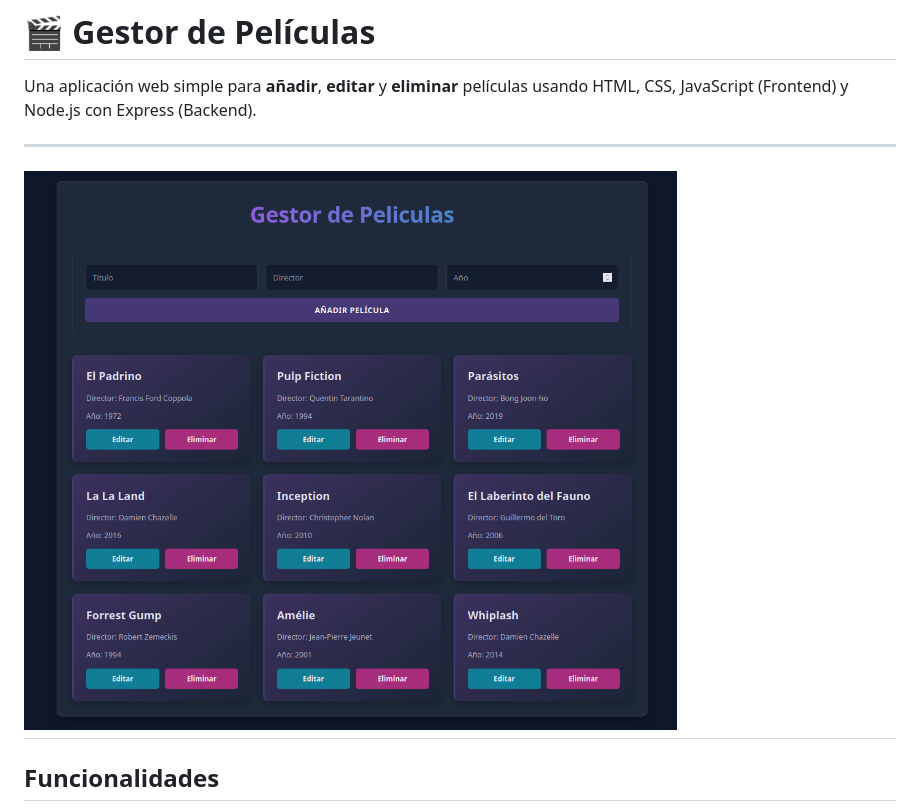
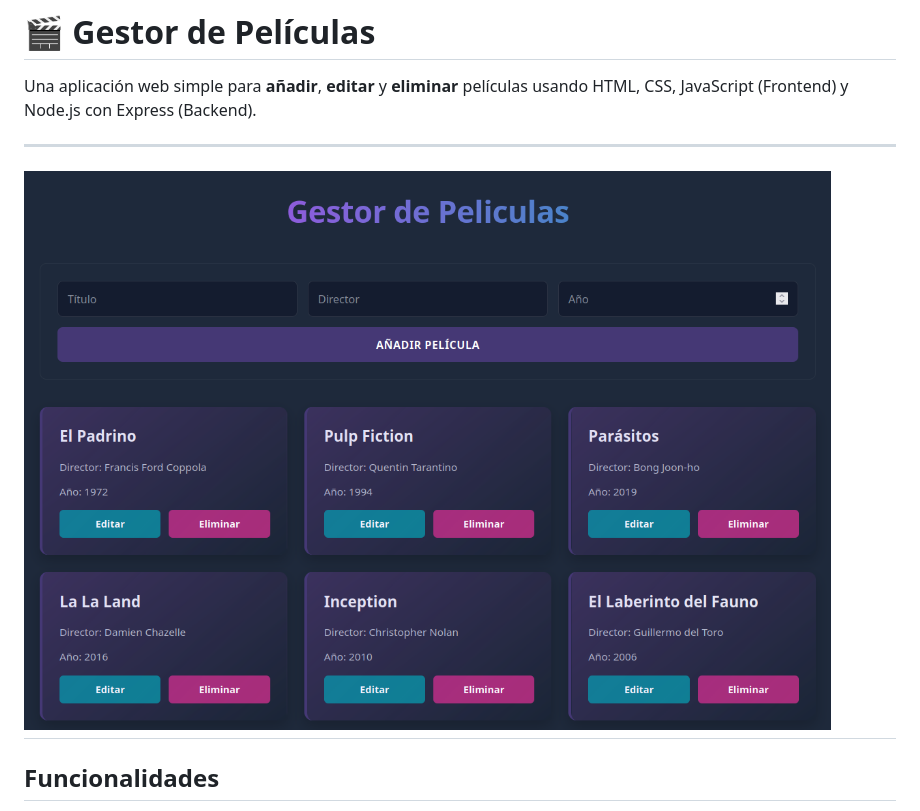
Before and after one commit to Anatolisaief/gestor-peliculas, a Markdown page: README.md, the part around the change. Drawn GitHub-style; pictures changed too: public/captura-gestor-peliculas.png (deleted), public/captura.png (added).

Commit message:
cambios captura

```diff
--- a/README.md
+++ b/README.md
@@ -4,7 +4,7 @@ Una aplicación web simple para **añadir**, **editar** y **eliminar** película
 
 
 ---
-![Vista previa del Gestor de Películas](./public/captura-gestor-peliculas.png)
+![Vista previa del Gestor de Películas](./public/captura.png)
 ---
 
 ##  Funcionalidades
```
